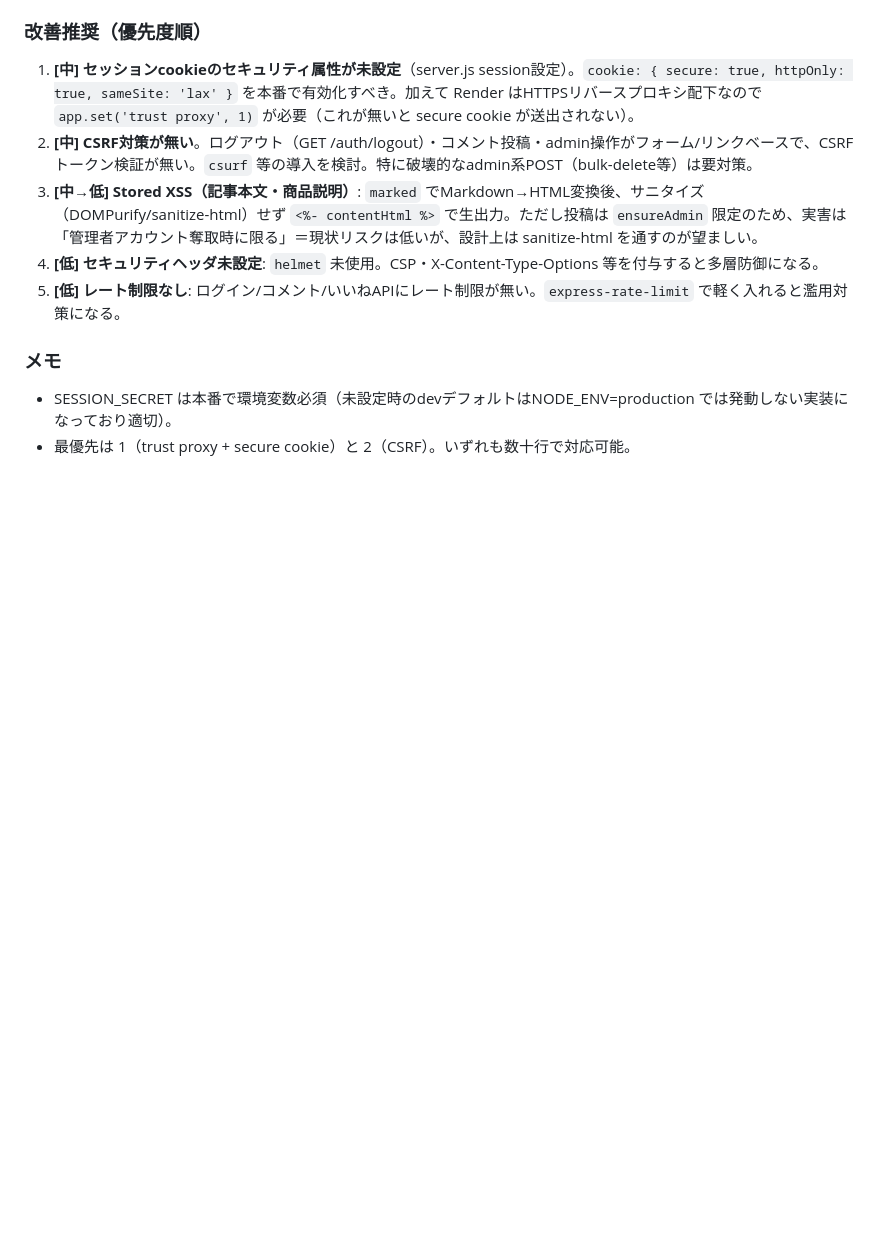
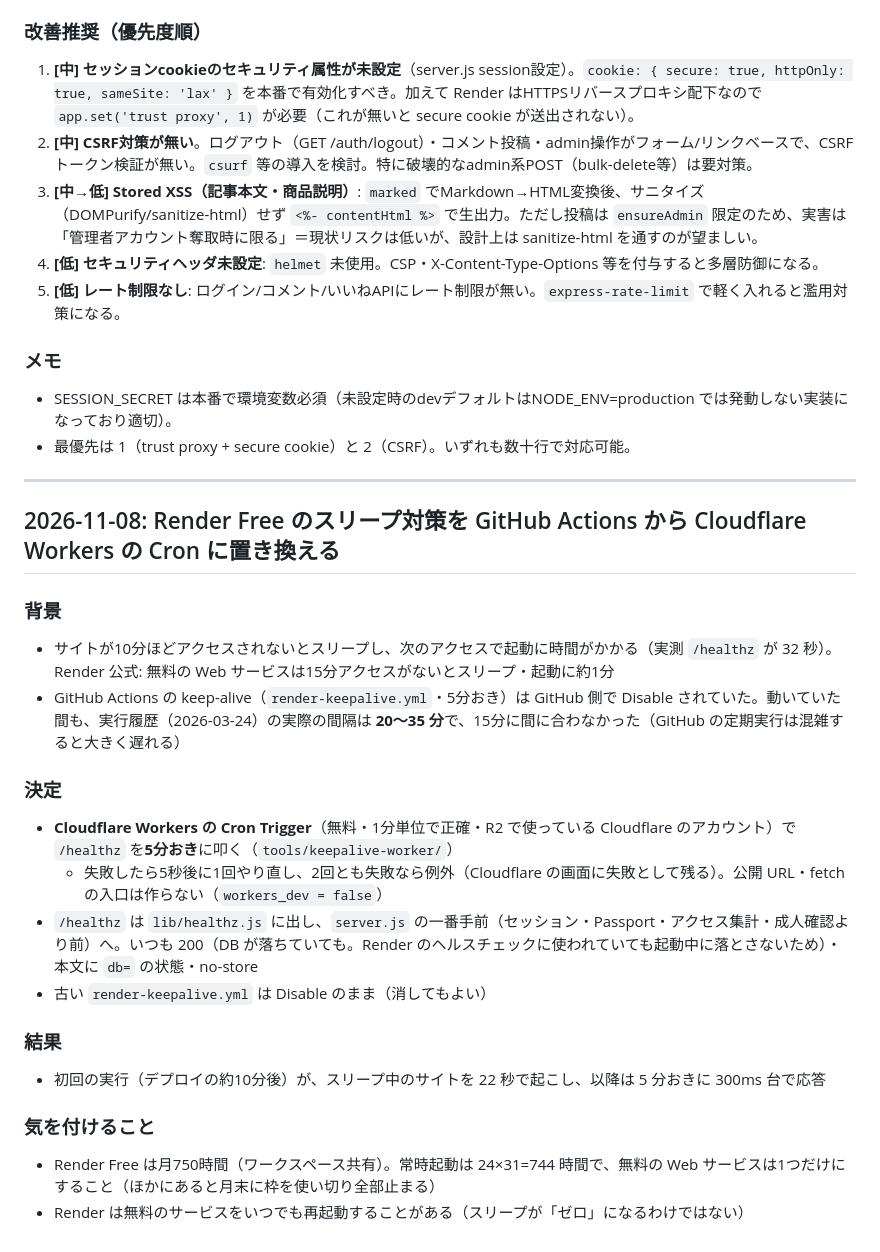
Before and after one commit to rurugames/game-review-site, a Markdown page: DECISIONS.md, the part around the change. Rendered like a GitHub page; blank space fills up the shorter version.

```diff
--- a/DECISIONS.md
+++ b/DECISIONS.md
@@ -443,3 +443,24 @@
 ### メモ
 - SESSION_SECRET は本番で環境変数必須（未設定時のdevデフォルトはNODE_ENV=production では発動しない実装になっており適切）。
 - 最優先は 1（trust proxy + secure cookie）と 2（CSRF）。いずれも数十行で対応可能。
+
+---
+
+## 2026-11-08: Render Free のスリープ対策を GitHub Actions から Cloudflare Workers の Cron に置き換える
+
+### 背景
+- サイトが10分ほどアクセスされないとスリープし、次のアクセスで起動に時間がかかる（実測 `/healthz` が 32 秒）。Render 公式: 無料の Web サービスは15分アクセスがないとスリープ・起動に約1分
+- GitHub Actions の keep-alive（`render-keepalive.yml`・5分おき）は GitHub 側で Disable されていた。動いていた間も、実行履歴（2026-03-24）の実際の間隔は **20〜35 分**で、15分に間に合わなかった（GitHub の定期実行は混雑すると大きく遅れる）
+
+### 決定
+- **Cloudflare Workers の Cron Trigger**（無料・1分単位で正確・R2 で使っている Cloudflare のアカウント）で `/healthz` を**5分おき**に叩く（`tools/keepalive-worker/`）
+  - 失敗したら5秒後に1回やり直し、2回とも失敗なら例外（Cloudflare の画面に失敗として残る）。公開 URL・fetch の入口は作らない（`workers_dev = false`）
+- `/healthz` は `lib/healthz.js` に出し、`server.js` の一番手前（セッション・Passport・アクセス集計・成人確認より前）へ。いつも 200（DB が落ちていても。Render のヘルスチェックに使われていても起動中に落とさないため）・本文に `db=` の状態・no-store
+- 古い `render-keepalive.yml` は Disable のまま（消してもよい）
+
+### 結果
+- 初回の実行（デプロイの約10分後）が、スリープ中のサイトを 22 秒で起こし、以降は 5 分おきに 300ms 台で応答
+
+### 気を付けること
+- Render Free は月750時間（ワークスペース共有）。常時起動は 24×31=744 時間で、無料の Web サービスは1つだけにすること（ほかにあると月末に枠を使い切り全部止まる）
+- Render は無料のサービスをいつでも再起動することがある（スリープが「ゼロ」になるわけではない）
```
Also changed, not shown: CLAUDE.md (+1 -1 lines), README.md (+9 -7 lines).
